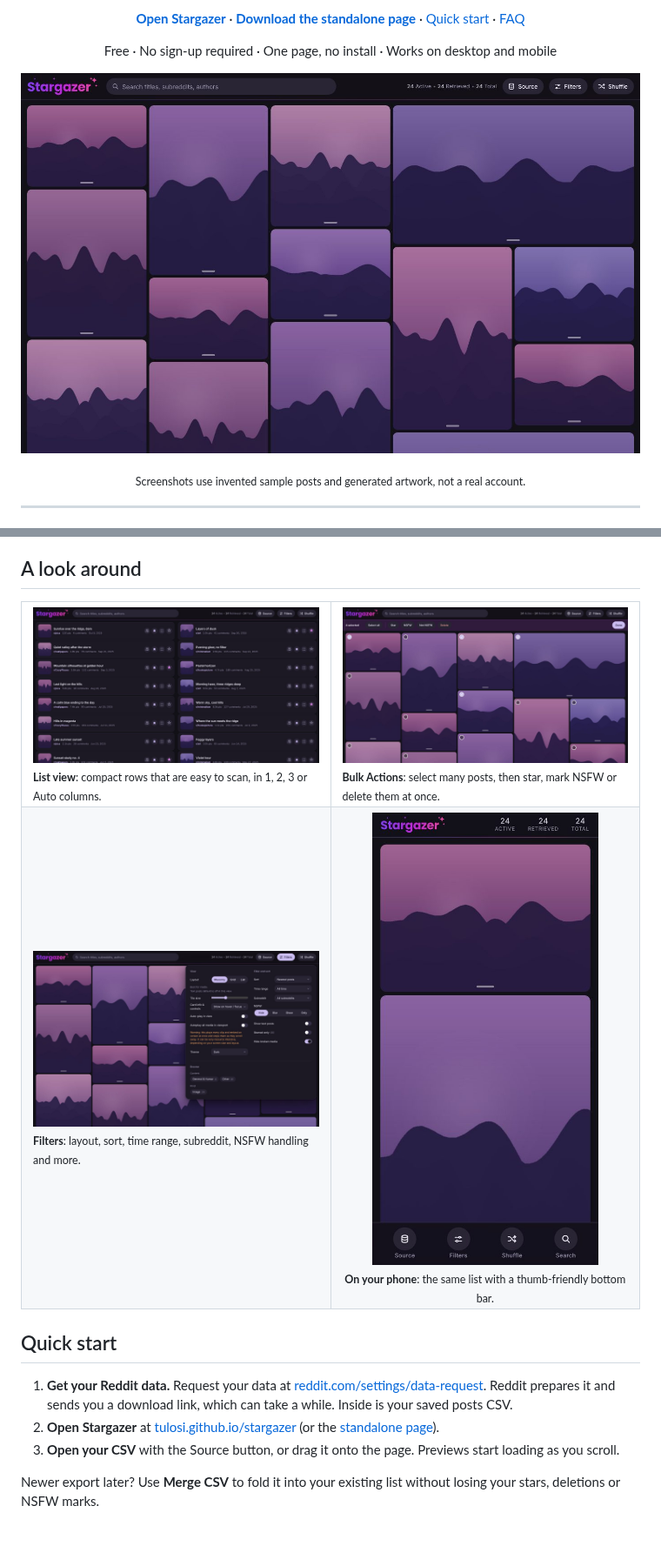
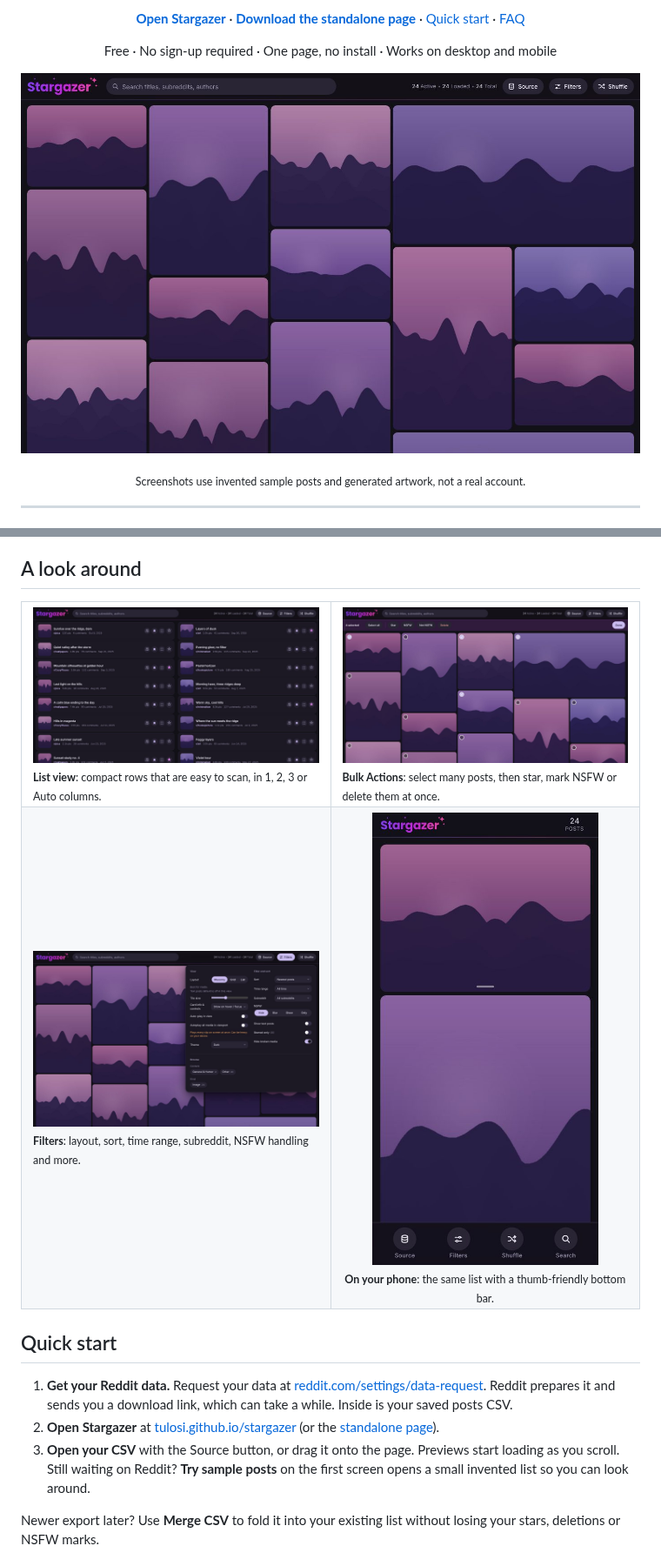
Before and after one commit to Tulosi/stargazer, a Markdown page: README.md, 2 parts joined by grey strips. Shown at 87% size. GitHub-like rendering; pictures changed too: docs/screenshots/bulk.jpg, docs/screenshots/filters.jpg, docs/screenshots/gallery.jpg; blank space fills up the shorter version.

```diff
--- a/README.md
+++ b/README.md
@@ -69,7 +69,7 @@ Stargazer turns that export into a visual gallery you can actually comb through.
 
 1. **Get your Reddit data.** Request your data at [reddit.com/settings/data-request](https://www.reddit.com/settings/data-request). Reddit prepares it and sends you a download link, which can take a while. Inside is your saved posts CSV.
 2. **Open Stargazer** at [tulosi.github.io/stargazer](https://tulosi.github.io/stargazer/) (or the [standalone page](#download-the-standalone-page)).
-3. **Open your CSV** with the Source button, or drag it onto the page. Previews start loading as you scroll.
+3. **Open your CSV** with the Source button, or drag it onto the page. Previews start loading as you scroll. Still waiting on Reddit? **Try sample posts** on the first screen opens a small invented list so you can look around.
 
 Newer export later? Use **Merge CSV** to fold it into your existing list without losing your stars, deletions or NSFW marks.
 
```
Also changed, not shown: other parts of README.md (+1 -1 lines), CLAUDE.md (+10 -3 lines), 5 other files.
